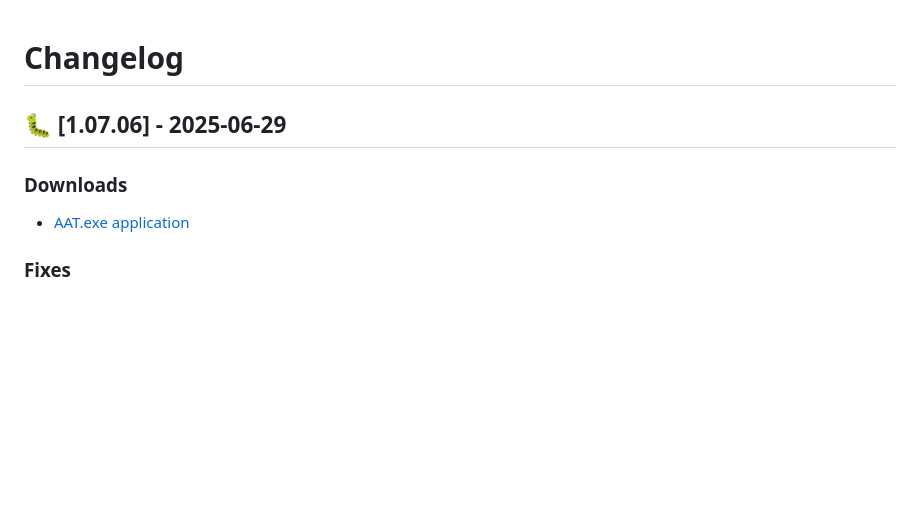
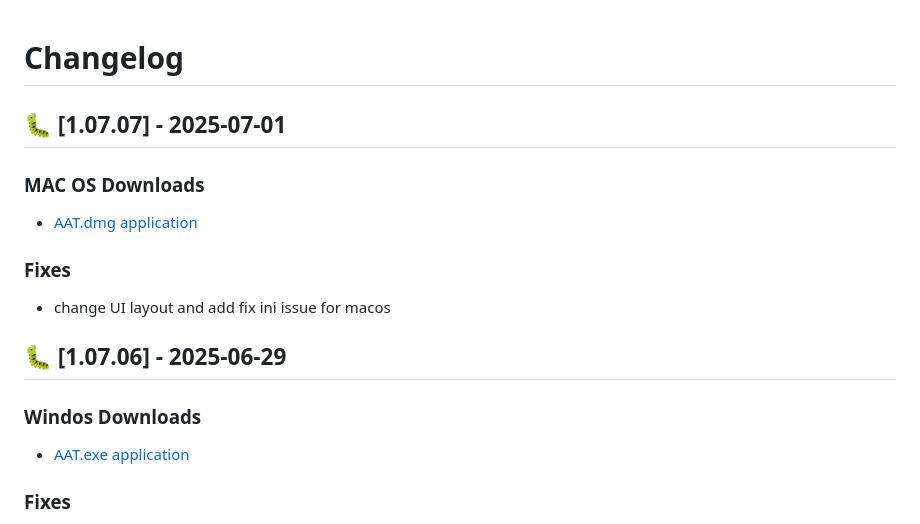
Before and after one commit to AAT-RR/AAT, a Markdown page: release.md, the part around the change. Rendered like a GitHub page; blank space fills up the shorter version.

```diff
--- a/release.md
+++ b/release.md
@@ -1,6 +1,11 @@
 # Changelog
+## 🐛 [1.07.07] - 2025-07-01
+### MAC OS Downloads
+- [AAT.dmg application](https://github.com/AAT-RR/AAT/releases/download/MAC_OS/AAT.dmg)
+### Fixes
+- change UI layout and add fix ini issue for macos
 ## 🐛 [1.07.06] - 2025-06-29
-### Downloads
+### Windos Downloads
 - [AAT.exe application](https://github.com/AAT-RR/AAT/releases/download/Window_OS/AAT.exe)
 ### Fixes
 - change UI layout and add ini use manual
```
